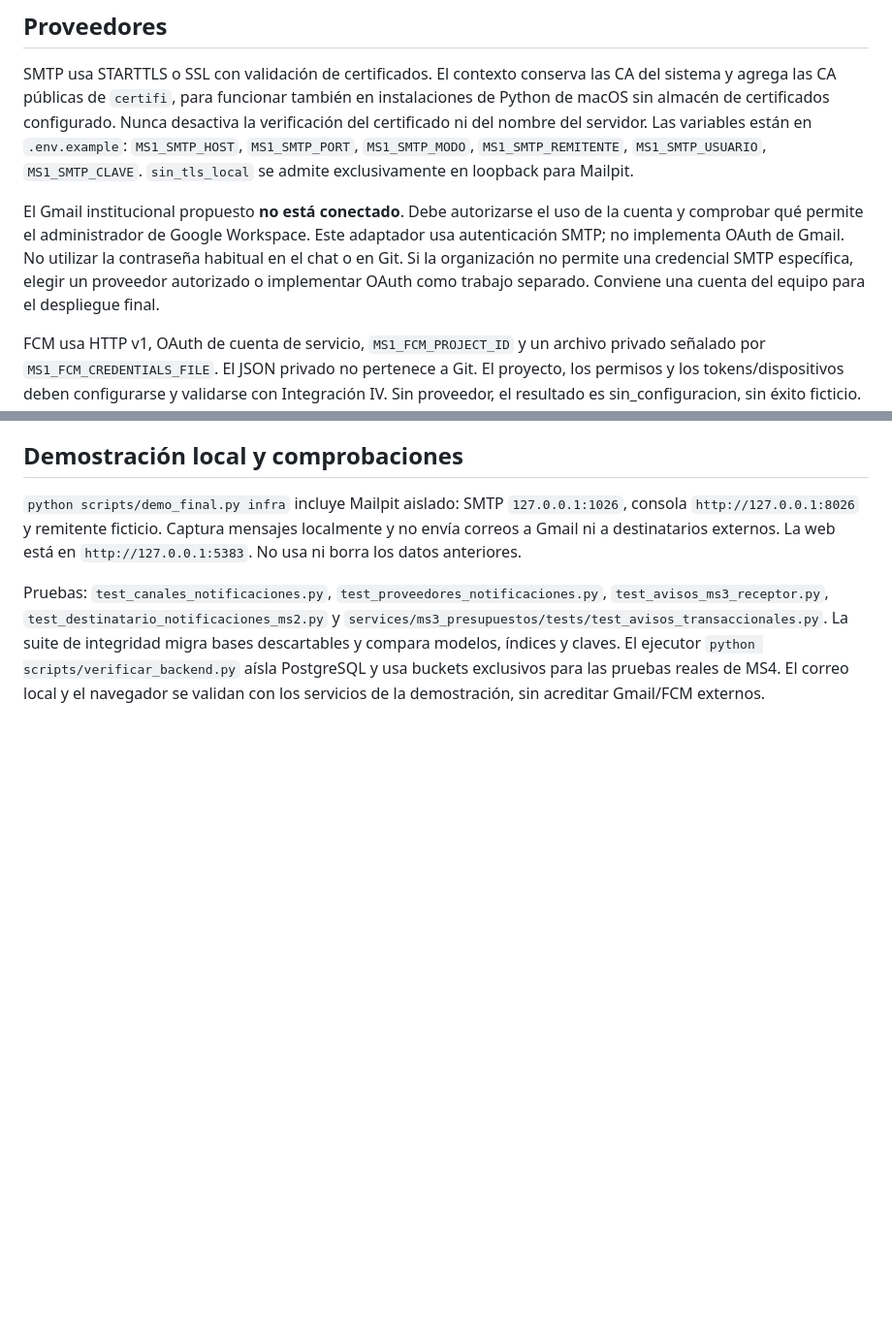
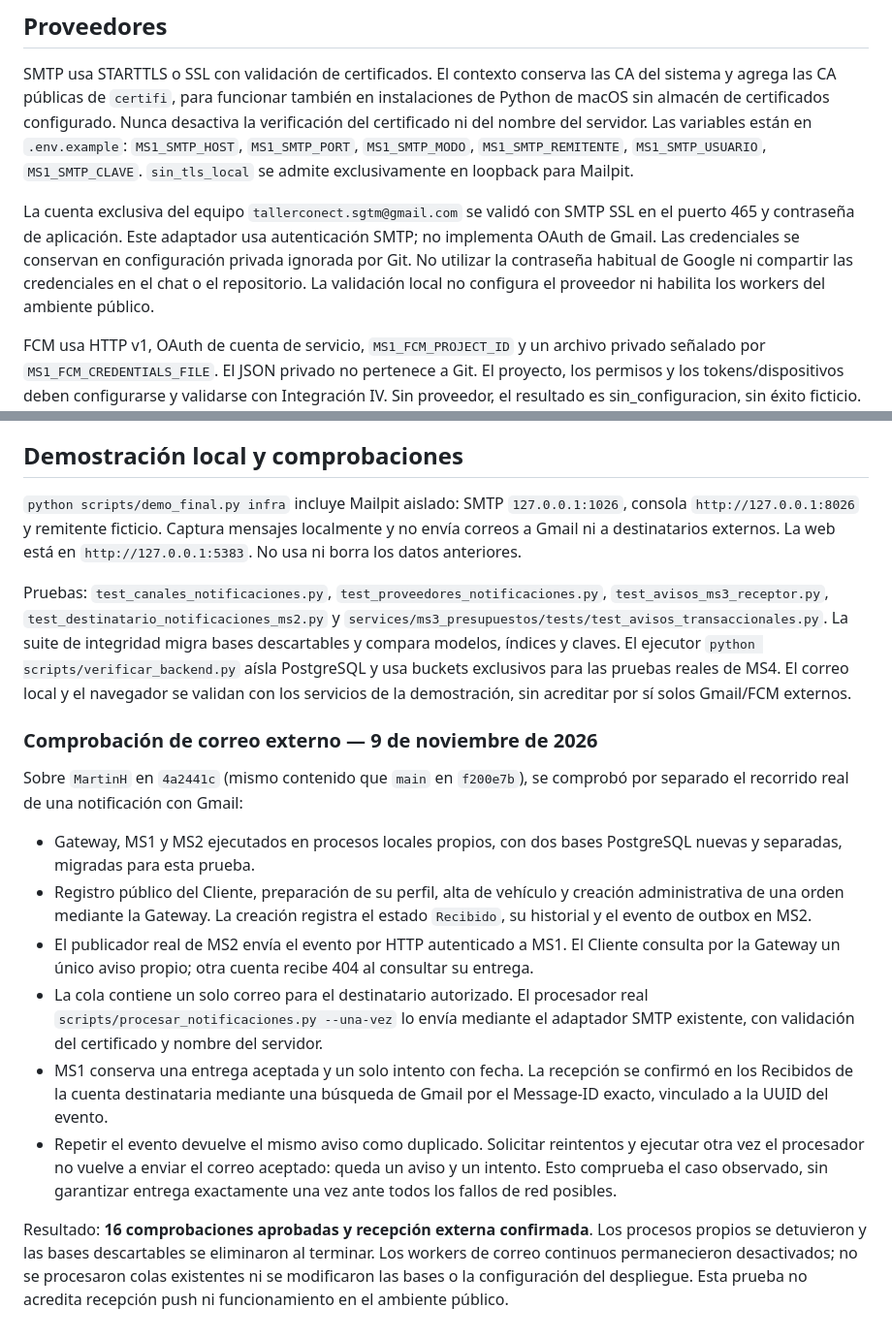
Before and after one commit to Vncmk78/Taller_mecanico_sistematizado, a Markdown page: backend/docs/notificaciones-canales.md, 2 parts joined by grey strips. Shown at 97% size. GitHub-like rendering; blank space fills up the shorter version.

Commit message:
Documentar notificación completa con Gmail y recepción confirmada

```diff
--- a/backend/docs/notificaciones-canales.md
+++ b/backend/docs/notificaciones-canales.md
@@ -126,12 +126,12 @@ Nunca desactiva la verificación del certificado ni del nombre del servidor. Las
 `MS1_SMTP_REMITENTE`, `MS1_SMTP_USUARIO`, `MS1_SMTP_CLAVE`.
 `sin_tls_local` se admite exclusivamente en loopback para Mailpit.
 
-El Gmail institucional propuesto **no está conectado**. Debe autorizarse el uso
-de la cuenta y comprobar qué permite el administrador de Google Workspace.
-Este adaptador usa autenticación SMTP; no implementa OAuth de Gmail. No utilizar
-la contraseña habitual en el chat o en Git. Si la organización no permite una
-credencial SMTP específica, elegir un proveedor autorizado o implementar OAuth
-como trabajo separado. Conviene una cuenta del equipo para el despliegue final.
+La cuenta exclusiva del equipo `tallerconect.sgtm@gmail.com` se validó con SMTP
+SSL en el puerto 465 y contraseña de aplicación. Este adaptador usa autenticación
+SMTP; no implementa OAuth de Gmail. Las credenciales se conservan en configuración
+privada ignorada por Git. No utilizar la contraseña habitual de Google ni
+compartir las credenciales en el chat o el repositorio. La validación local no
+configura el proveedor ni habilita los workers del ambiente público.
 
 FCM usa HTTP v1, OAuth de cuenta de servicio, `MS1_FCM_PROJECT_ID` y un archivo
 privado señalado por `MS1_FCM_CREDENTIALS_FILE`. El JSON privado no pertenece a
@@ -152,4 +152,35 @@ Pruebas: `test_canales_notificaciones.py`, `test_proveedores_notificaciones.py`,
 integridad migra bases descartables y compara modelos, índices y claves.
 El ejecutor `python scripts/verificar_backend.py` aísla PostgreSQL y usa buckets
 exclusivos para las pruebas reales de MS4. El correo local y el navegador se
-validan con los servicios de la demostración, sin acreditar Gmail/FCM externos.
+validan con los servicios de la demostración, sin acreditar por sí solos
+Gmail/FCM externos.
+
+### Comprobación de correo externo — 9 de noviembre de 2026
+
+Sobre `MartinH` en `4a2441c` (mismo contenido que `main` en `f200e7b`), se
+comprobó por separado el recorrido real de una notificación con Gmail:
+
+- Gateway, MS1 y MS2 ejecutados en procesos locales propios, con dos bases
+  PostgreSQL nuevas y separadas, migradas para esta prueba.
+- Registro público del Cliente, preparación de su perfil, alta de vehículo y
+  creación administrativa de una orden mediante la Gateway. La creación
+  registra el estado `Recibido`, su historial y el evento de outbox en MS2.
+- El publicador real de MS2 envía el evento por HTTP autenticado a MS1. El Cliente
+  consulta por la Gateway un único aviso propio; otra cuenta recibe 404 al
+  consultar su entrega.
+- La cola contiene un solo correo para el destinatario autorizado. El procesador
+  real `scripts/procesar_notificaciones.py --una-vez` lo envía mediante el
+  adaptador SMTP existente, con validación del certificado y nombre del servidor.
+- MS1 conserva una entrega aceptada y un solo intento con fecha. La recepción
+  se confirmó en los Recibidos de la cuenta destinataria mediante una búsqueda
+  de Gmail por el Message-ID exacto, vinculado a la UUID del evento.
+- Repetir el evento devuelve el mismo aviso como duplicado. Solicitar reintentos
+  y ejecutar otra vez el procesador no vuelve a enviar el correo aceptado:
+  queda un aviso y un intento. Esto comprueba el caso observado, sin garantizar
+  entrega exactamente una vez ante todos los fallos de red posibles.
+
+Resultado: **16 comprobaciones aprobadas y recepción externa confirmada**. Los
+procesos propios se detuvieron y las bases descartables se eliminaron al terminar.
+Los workers de correo continuos permanecieron desactivados; no se procesaron
+colas existentes ni se modificaron las bases o la configuración del despliegue.
+Esta prueba no acredita recepción push ni funcionamiento en el ambiente público.
```
